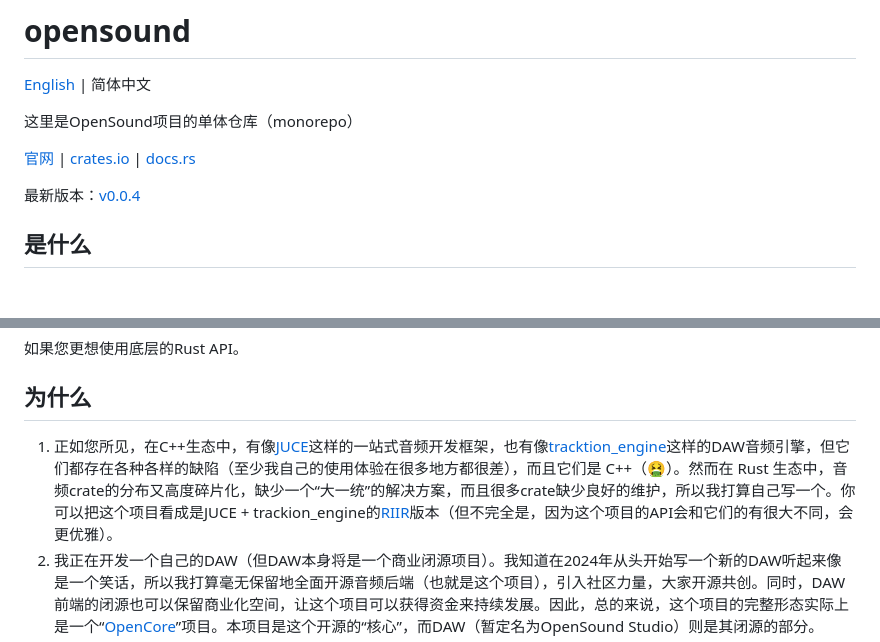
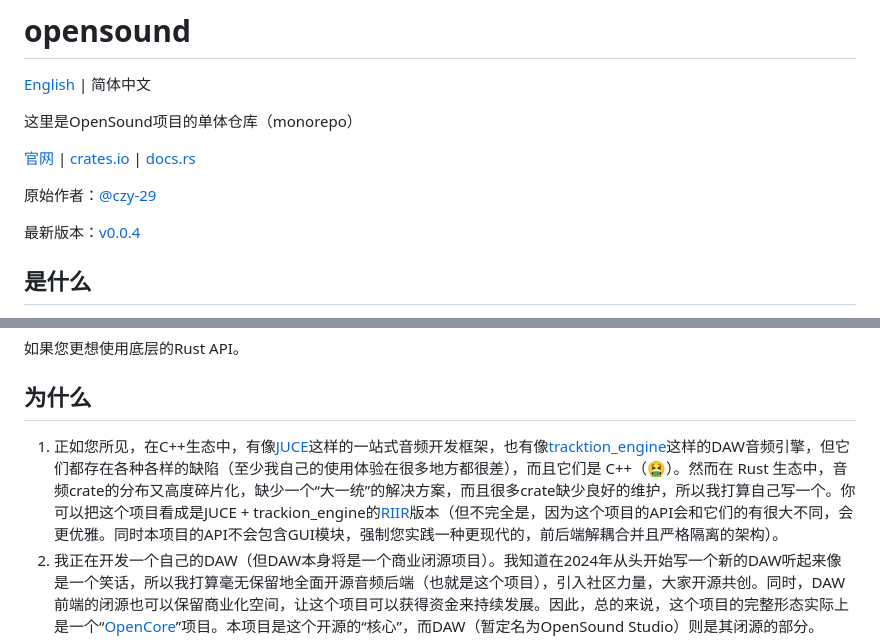
Before and after one commit to opensound-org/opensound, a Markdown page: README-CN.md, 2 parts joined by grey strips. Rendered like a GitHub page; blank space fills up the shorter version.

```diff
--- a/README-CN.md
+++ b/README-CN.md
@@ -5,6 +5,8 @@
 这里是OpenSound项目的单体仓库（monorepo）
 
 [官网](https://opensound.run) | [crates.io](https://crates.io/crates/opensound) | [docs.rs](https://docs.rs/opensound/latest/opensound)
+
+原始作者：[@czy-29](https://github.com/czy-29)
 
 最新版本：[v0.0.4](https://gitlab.com/opensound-org/opensound/-/tree/0.0.4?ref_type=tags)
 
@@ -42,7 +44,7 @@ cargo add opensound
 如果您更想使用底层的Rust API。
 
 ## 为什么
-1. 正如您所见，在C++生态中，有像[JUCE](https://juce.com/)这样的一站式音频开发框架，也有像[tracktion_engine](https://github.com/Tracktion/tracktion_engine)这样的DAW音频引擎，但它们都存在各种各样的缺陷（至少我自己的使用体验在很多地方都很差），而且它们是 C++（🤮）。然而在 Rust 生态中，音频crate的分布又高度碎片化，缺少一个“大一统”的解决方案，而且很多crate缺少良好的维护，所以我打算自己写一个。你可以把这个项目看成是JUCE + trackion_engine的[RIIR](https://github.com/ansuz/RIIR)版本（但不完全是，因为这个项目的API会和它们的有很大不同，会更优雅）。
+1. 正如您所见，在C++生态中，有像[JUCE](https://juce.com/)这样的一站式音频开发框架，也有像[tracktion_engine](https://github.com/Tracktion/tracktion_engine)这样的DAW音频引擎，但它们都存在各种各样的缺陷（至少我自己的使用体验在很多地方都很差），而且它们是 C++（🤮）。然而在 Rust 生态中，音频crate的分布又高度碎片化，缺少一个“大一统”的解决方案，而且很多crate缺少良好的维护，所以我打算自己写一个。你可以把这个项目看成是JUCE + trackion_engine的[RIIR](https://github.com/ansuz/RIIR)版本（但不完全是，因为这个项目的API会和它们的有很大不同，会更优雅。同时本项目的API不会包含GUI模块，强制您实践一种更现代的，前后端解耦合并且严格隔离的架构）。
 2. 我正在开发一个自己的DAW（但DAW本身将是一个商业闭源项目）。我知道在2024年从头开始写一个新的DAW听起来像是一个笑话，所以我打算毫无保留地全面开源音频后端（也就是这个项目），引入社区力量，大家开源共创。同时，DAW前端的闭源也可以保留商业化空间，让这个项目可以获得资金来持续发展。因此，总的来说，这个项目的完整形态实际上是一个“[OpenCore](https://en.wikipedia.org/wiki/Open-core_model)”项目。本项目是这个开源的“核心”，而DAW（暂定名为OpenSound Studio）则是其闭源的部分。
 3. 为了最大化本项目的采用率，我们将在最早期就封装一个Web API Server，允许哪怕不使用Rust的任何开发者，甚至在C API暴露之前就可以使用自己的语言调用本项目——只需要您的语言可以发送HTTP/WebSocket请求。这也形成了一种前后端“进程隔离”的架构，允许任何人使用任何框架来开发自己的前端，使得开发自定义前端变得更容易。
 4. 我自己本身也是一名半职业音乐人。在给自己的音乐编曲的过程中，我发现了很多我希望拥有，但当前市面上的DAW都没有的功能，这也是我最终决定开发一个自己的DAW的其中一个原因。而且很多这些功能我都会实现在这个开源核心上，这就意味着本项目将会有很多创新的音频功能。所以敬请期待！
```
Also changed, not shown: README.md (+3 -1 lines).
